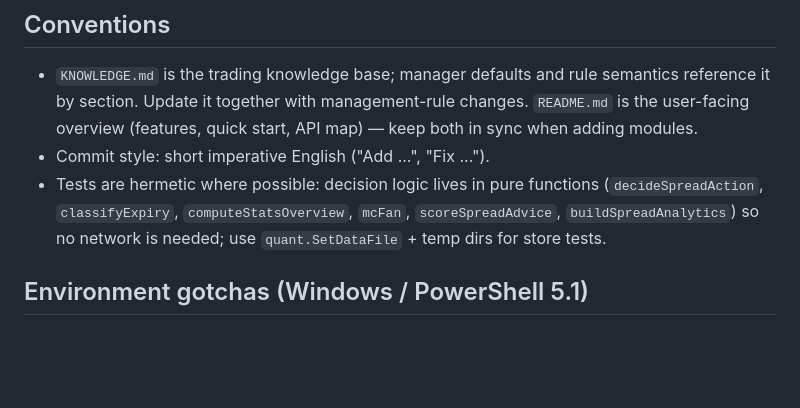
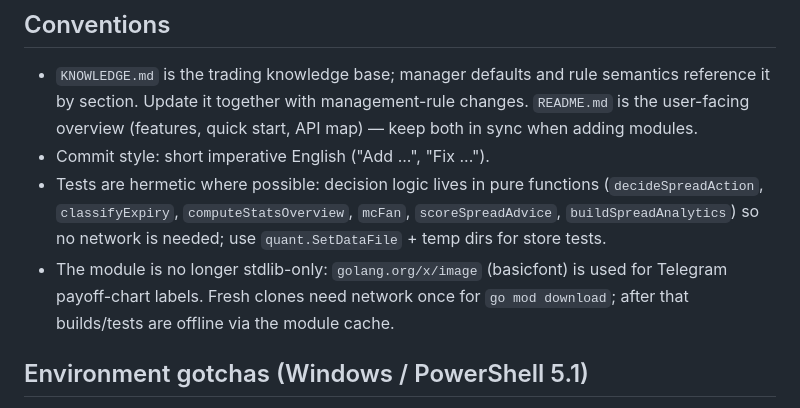
Before and after one commit to dolgushin/option-quant-ai, a Markdown page: AGENTS.md, the part around the change. Drawn GitHub-style; blank space fills up the shorter version.

Commit message:
Note x/image dependency in AGENTS.md

```diff
--- a/AGENTS.md
+++ b/AGENTS.md
@@ -34,6 +34,7 @@
 - `KNOWLEDGE.md` is the trading knowledge base; manager defaults and rule semantics reference it by section. Update it together with management-rule changes. `README.md` is the user-facing overview (features, quick start, API map) — keep both in sync when adding modules.
 - Commit style: short imperative English ("Add ...", "Fix ...").
 - Tests are hermetic where possible: decision logic lives in pure functions (`decideSpreadAction`, `classifyExpiry`, `computeStatsOverview`, `mcFan`, `scoreSpreadAdvice`, `buildSpreadAnalytics`) so no network is needed; use `quant.SetDataFile` + temp dirs for store tests.
+- The module is no longer stdlib-only: `golang.org/x/image` (basicfont) is used for Telegram payoff-chart labels. Fresh clones need network once for `go mod download`; after that builds/tests are offline via the module cache.
 
 ## Environment gotchas (Windows / PowerShell 5.1)
 - **Never rewrite source files through console pipes (`Get-Content | Set-Content`, `Add-Content` here-strings) if they contain non-ASCII text** — the console mangles UTF-8 Cyrillic and corrupts files. Use the Edit tool.
```
